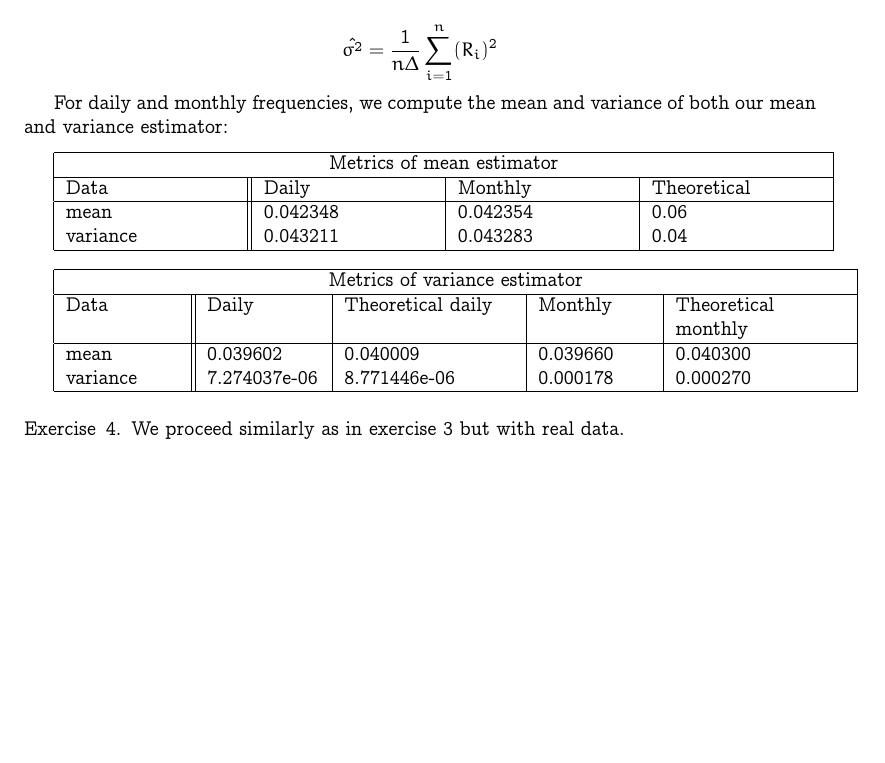
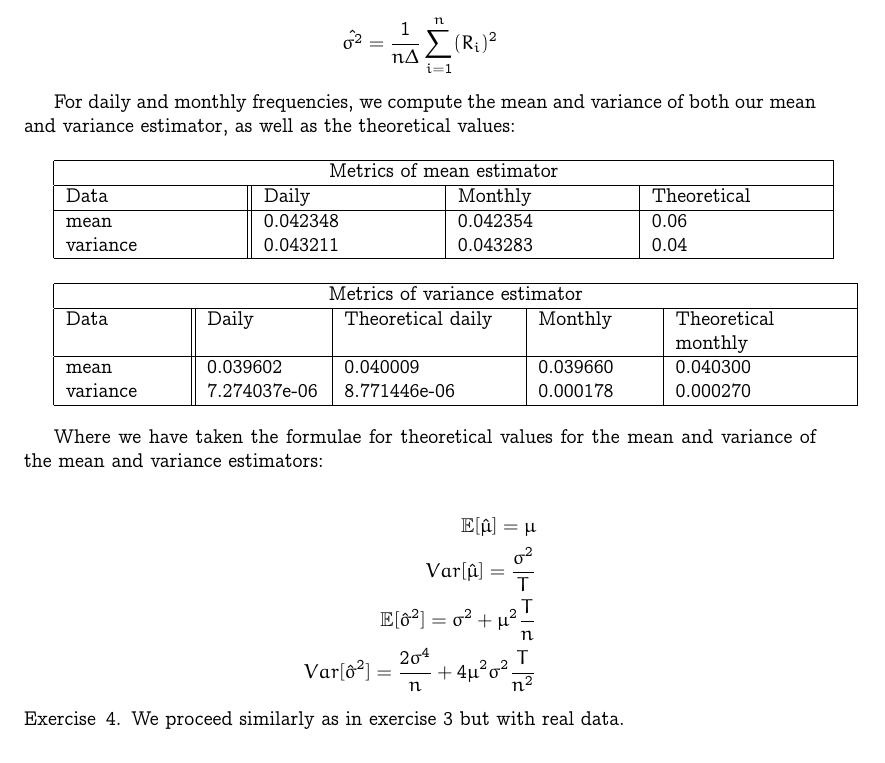
Before and after one commit to dan98/MFEinvestments, a LaTeX problem sheet (hw1/solution.tex): part of page 4 of 11, cut so that both start at the same text, the shorter picture padded with empty space. Compiled offline with pdfLaTeX.

Commit message:
added formulae in ex3 .tex

```diff
--- a/hw1/solution.tex
+++ b/hw1/solution.tex
@@ -198,7 +198,7 @@
 		\hat{\sigma^{2}} = \frac{1}{n \Delta}\sum^{n}_{i = 1}(R_{i})^{2}
 	\end{align*}
 
-	 For daily and monthly frequencies, we compute the mean and variance of both our mean and variance estimator:
+	 For daily and monthly frequencies, we compute the mean and variance of both our mean and variance estimator, as well as the theoretical values:
 
 	 \bigbreak
 
@@ -228,7 +228,14 @@
 
 	\bigbreak
 
+	Where we have taken the formulae for theoretical values for the mean and variance of the mean and variance estimators:
 
+	\begin{align*}
+		\Ebb[\hat{\mu}] = \mu \\
+		Var[\hat{\mu}] = \frac{\sigma^{2}}{T} \\
+		\Ebb[\hat{\sigma}^{2}] = \sigma^{2} + \mu^{2} \frac{T}{n} \\
+		Var[\hat{\sigma}^{2}] = \frac{2\sigma^{4}}{n} + 4\mu^{2}\sigma^{2}\frac{T}{n^{2}}
+	\end{align*}
 
   \end{exercise}
 
```
